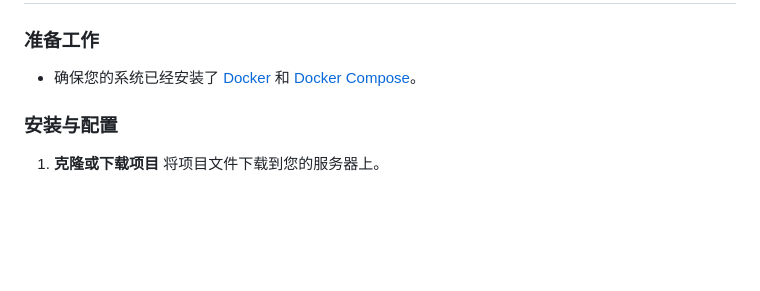
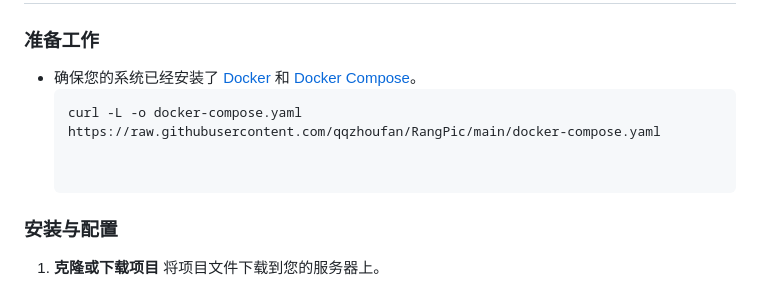
Before and after one commit to qqzhoufan/RangPic, a Markdown page: Readme.md, the part around the change. Drawn GitHub-style; blank space fills up the shorter version.

Commit message:
Update Readme.md
说明

````diff
--- a/Readme.md
+++ b/Readme.md
@@ -23,6 +23,9 @@
 ### 准备工作
 
 - 确保您的系统已经安装了 [Docker](https://www.docker.com/) 和 [Docker Compose](https://docs.docker.com/compose/install/)。
+  ```
+  curl -L -o docker-compose.yaml https://raw.githubusercontent.com/qqzhoufan/RangPic/main/docker-compose.yaml
+
 
 ### 安装与配置
 
````
